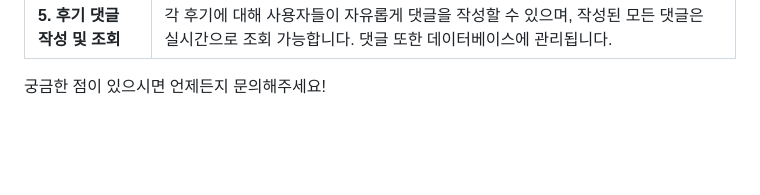
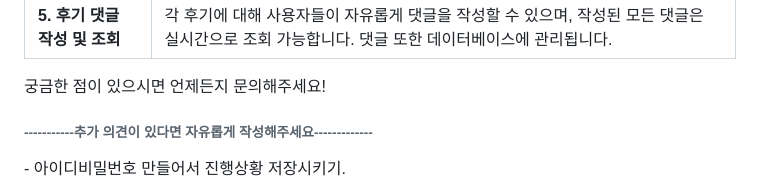
Before and after one commit to lsu7202/junglejungle, a Markdown page: README.md, the part around the change. Drawn GitHub-style; blank space fills up the shorter version.

```diff
--- a/README.md
+++ b/README.md
@@ -44,3 +44,6 @@
 궁금한 점이 있으시면 언제든지 문의해주세요!
 </p>
 </div>
+
+<h6>-----------추가 의견이 있다면 자유롭게 작성해주세요-------------</h6>
+- 아이디비밀번호 만들어서 진행상황 저장시키기.
```
